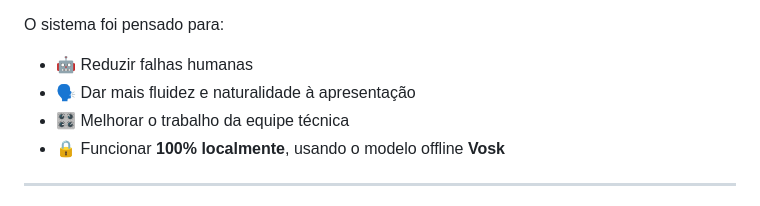
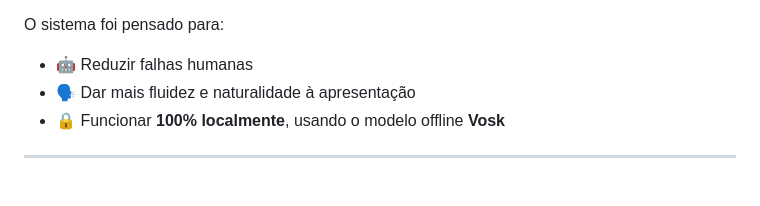
Before and after one commit to codedbydaph/Projeto-Porto-Digital, a Markdown page: README.md, the part around the change. GitHub-like rendering.

```diff
--- a/README.md
+++ b/README.md
@@ -6,7 +6,6 @@ A aplicação usa **reconhecimento de voz em tempo real** para acompanhar o ritm
 O sistema foi pensado para:
 - 🤖 Reduzir falhas humanas
 - 🗣️ Dar mais fluidez e naturalidade à apresentação
-- 🎛️ Melhorar o trabalho da equipe técnica
 - 🔒 Funcionar **100% localmente**, usando o modelo offline **Vosk**
 
 ---
```
